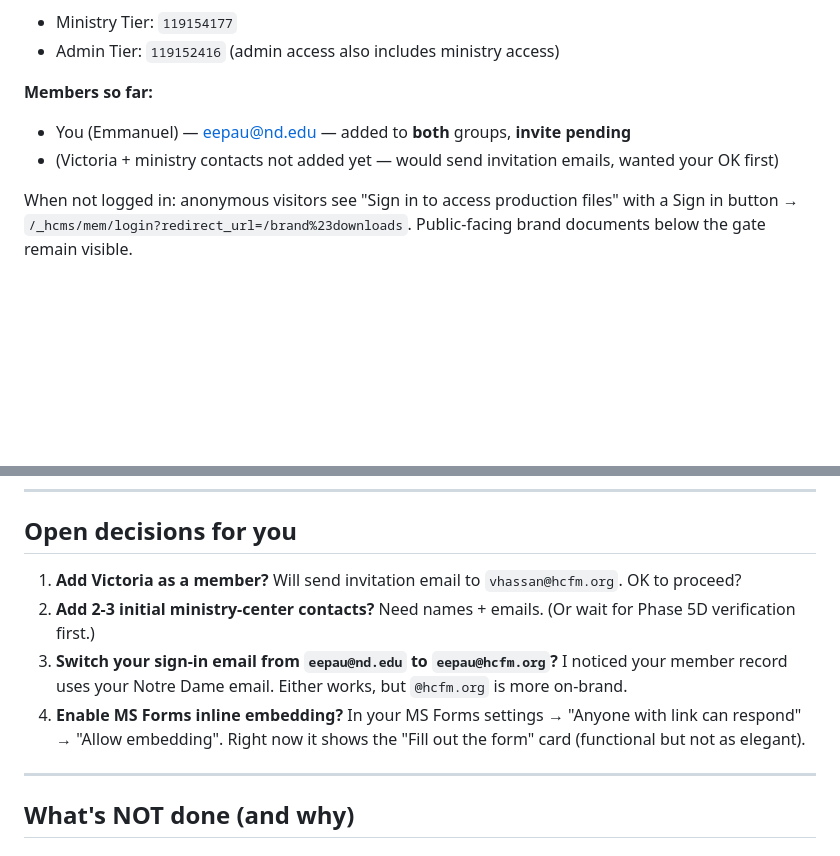
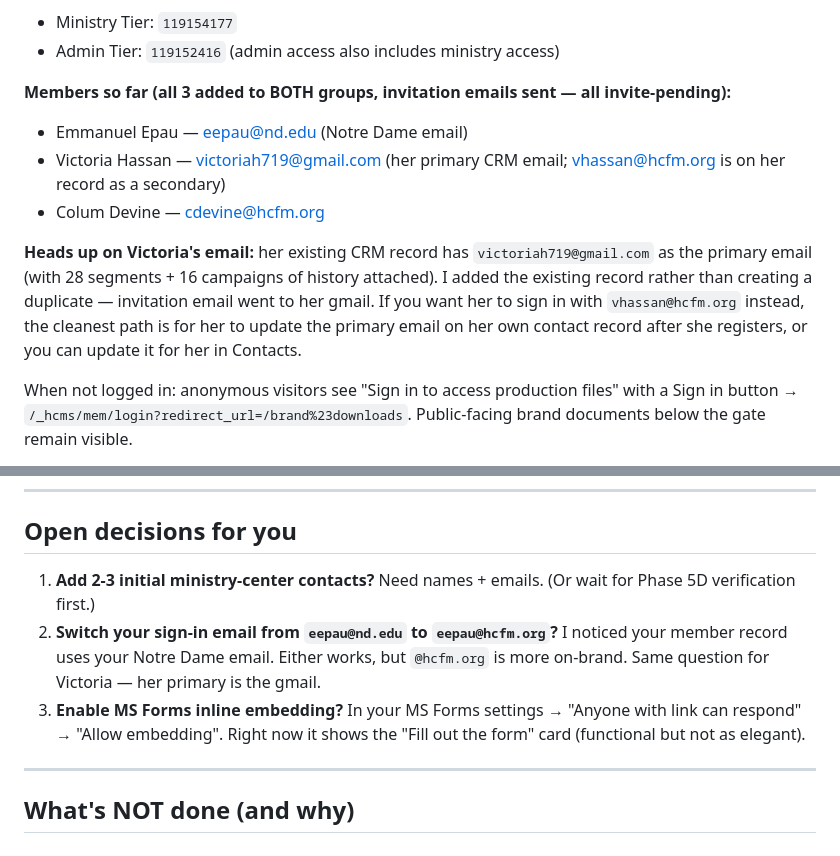
Before and after one commit to hcfm/hcfm-brand, a Markdown page: MORNING_HANDOFF.md, 2 parts joined by grey strips. GitHub-like rendering; blank space fills up the shorter version.

Commit message:
Phase 5: Victoria + Colum added to both access groups
Both Admin Tier (119152416) and Ministry Tier (119154177) now have 3 members,
all with invite-pending status awaiting registration:
- Emmanuel Epau (eepau@nd.edu)
- Victoria Hassan (victoriah719@gmail.com — primary; vhassan@hcfm.org secondary)
- Colum Devine (cdevine@hcfm.org)

Used existing Victoria CRM record to preserve her 28 segments + 16 campaigns
of contact history rather than creating a duplicate.

```diff
--- a/MORNING_HANDOFF.md
+++ b/MORNING_HANDOFF.md
@@ -74,9 +74,12 @@ The Downloads page (`#downloads`) used to have a password input (passwords baked
 - Ministry Tier: `119154177`
 - Admin Tier: `119152416` (admin access also includes ministry access)
 
-**Members so far:**
-- You (Emmanuel) — eepau@nd.edu — added to **both** groups, **invite pending**
-- (Victoria + ministry contacts not added yet — would send invitation emails, wanted your OK first)
+**Members so far (all 3 added to BOTH groups, invitation emails sent — all invite-pending):**
+- Emmanuel Epau — eepau@nd.edu (Notre Dame email)
+- Victoria Hassan — victoriah719@gmail.com (her primary CRM email; vhassan@hcfm.org is on her record as a secondary)
+- Colum Devine — cdevine@hcfm.org
+
+**Heads up on Victoria's email:** her existing CRM record has `victoriah719@gmail.com` as the primary email (with 28 segments + 16 campaigns of history attached). I added the existing record rather than creating a duplicate — invitation email went to her gmail. If you want her to sign in with `vhassan@hcfm.org` instead, the cleanest path is for her to update the primary email on her own contact record after she registers, or you can update it for her in Contacts.
 
 When not logged in: anonymous visitors see "Sign in to access production files" with a Sign in button → `/_hcms/mem/login?redirect_url=/brand%23downloads`. Public-facing brand documents below the gate remain visible.
 
@@ -138,10 +141,9 @@ Then republish the page in HubSpot UI.
 
 ## Open decisions for you
 
-1. **Add Victoria as a member?** Will send invitation email to `vhassan@hcfm.org`. OK to proceed?
-2. **Add 2-3 initial ministry-center contacts?** Need names + emails. (Or wait for Phase 5D verification first.)
-3. **Switch your sign-in email from `eepau@nd.edu` to `eepau@hcfm.org`?** I noticed your member record uses your Notre Dame email. Either works, but `@hcfm.org` is more on-brand.
-4. **Enable MS Forms inline embedding?** In your MS Forms settings → "Anyone with link can respond" → "Allow embedding". Right now it shows the "Fill out the form" card (functional but not as elegant).
+1. **Add 2-3 initial ministry-center contacts?** Need names + emails. (Or wait for Phase 5D verification first.)
+2. **Switch your sign-in email from `eepau@nd.edu` to `eepau@hcfm.org`?** I noticed your member record uses your Notre Dame email. Either works, but `@hcfm.org` is more on-brand. Same question for Victoria — her primary is the gmail.
+3. **Enable MS Forms inline embedding?** In your MS Forms settings → "Anyone with link can respond" → "Allow embedding". Right now it shows the "Fill out the form" card (functional but not as elegant).
 
 ---
 
```
